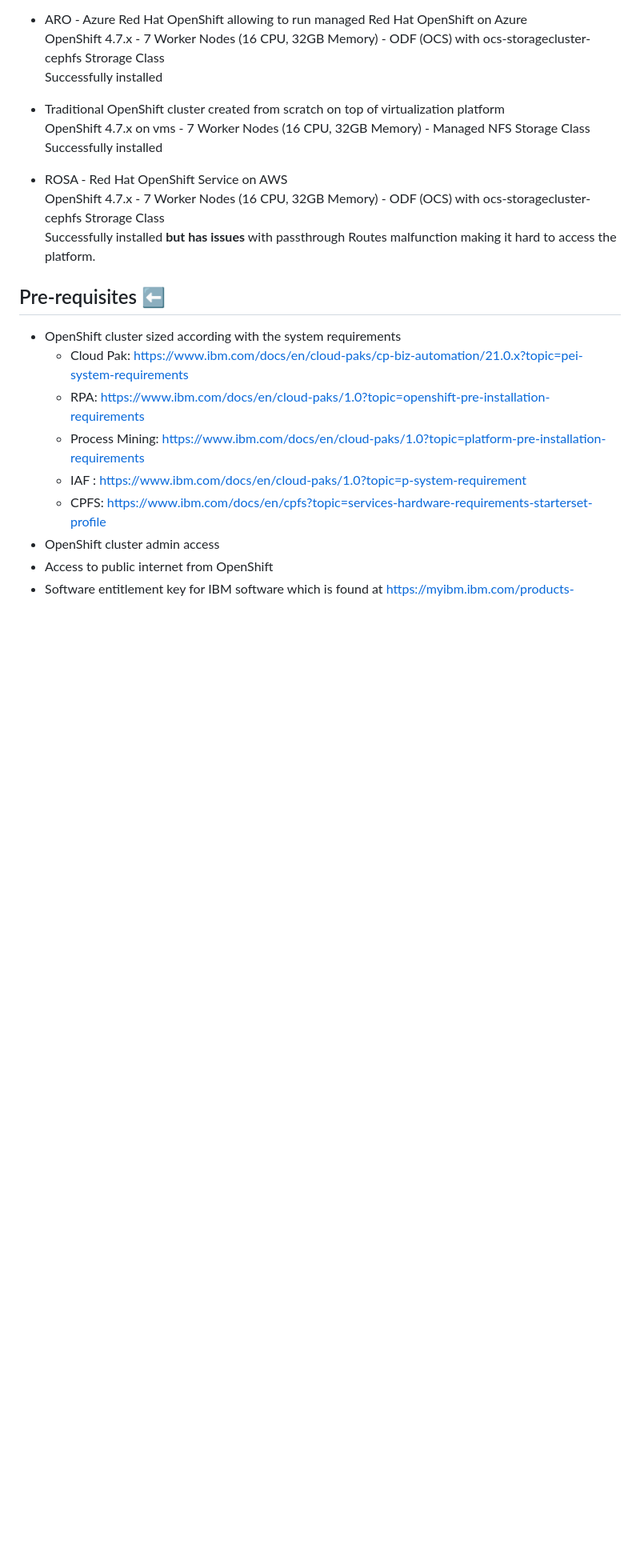
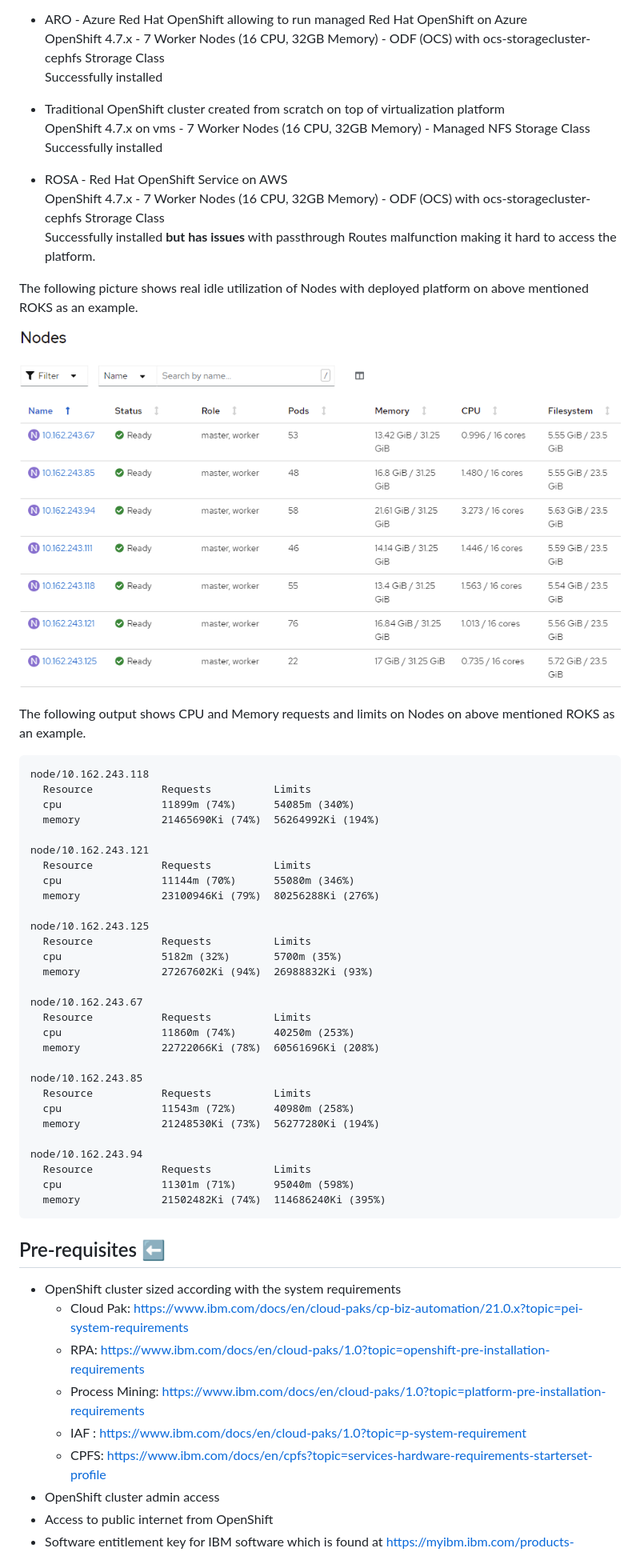
Before and after one commit to apollo-business-automation/ibm-cp4ba-enterprise-deployment, a Markdown page: README.md, the part around one of its changes. Shown at 80% size. Rendered like a GitHub page; pictures changed too: assets/utilization.png (added); blank space fills up the shorter version.

Commit message:
Add utlization

````diff
--- a/README.md
+++ b/README.md
@@ -141,6 +141,44 @@ Successfully installed
 - ROSA - Red Hat OpenShift Service on AWS
 OpenShift 4.7.x - 7 Worker Nodes (16 CPU, 32GB Memory) - ODF (OCS) with ocs-storagecluster-cephfs Strorage Class
 Successfully installed **but has issues** with passthrough Routes malfunction making it hard to access the platform.
+
+The following picture shows real idle utilization of Nodes with deployed platform on above mentioned ROKS as an example.
+
+![assets/utilization.png](assets/utilization.png)
+
+The following output shows CPU and Memory requests and limits on Nodes on above mentioned ROKS as an example.
+
+```text
+node/10.162.243.118
+  Resource           Requests          Limits
+  cpu                11899m (74%)      54085m (340%)
+  memory             21465690Ki (74%)  56264992Ki (194%)
+
+node/10.162.243.121
+  Resource           Requests          Limits
+  cpu                11144m (70%)      55080m (346%)
+  memory             23100946Ki (79%)  80256288Ki (276%)
+
+node/10.162.243.125
+  Resource           Requests          Limits
+  cpu                5182m (32%)       5700m (35%)
+  memory             27267602Ki (94%)  26988832Ki (93%)
+
+node/10.162.243.67
+  Resource           Requests          Limits
+  cpu                11860m (74%)      40250m (253%)
+  memory             22722066Ki (78%)  60561696Ki (208%)
+
+node/10.162.243.85
+  Resource           Requests          Limits
+  cpu                11543m (72%)      40980m (258%)
+  memory             21248530Ki (73%)  56277280Ki (194%)
+
+node/10.162.243.94
+  Resource           Requests          Limits
+  cpu                11301m (71%)      95040m (598%)
+  memory             21502482Ki (74%)  114686240Ki (395%)
+```
 
 ## Pre-requisites ⬅️
 
````
Also changed, not shown: other parts of README.md (+4 -0 lines), scripts/usage.md (+1 -0 lines).
